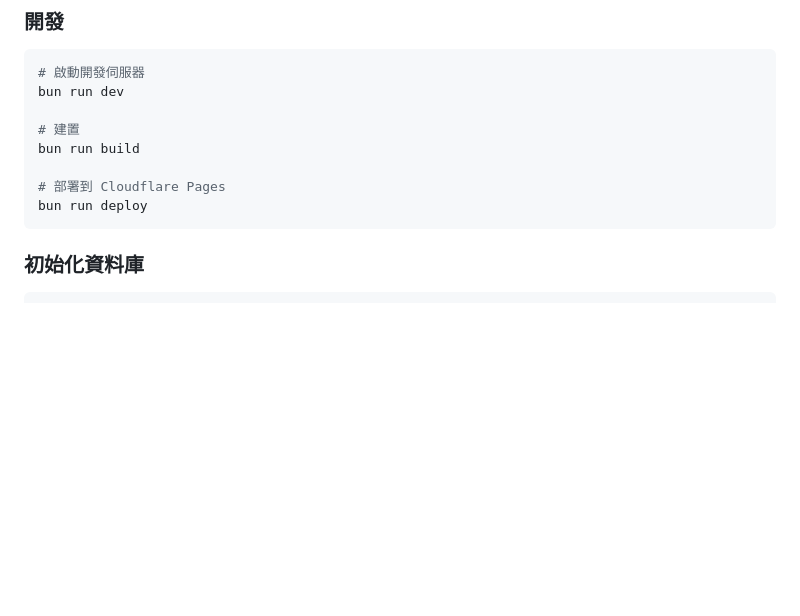
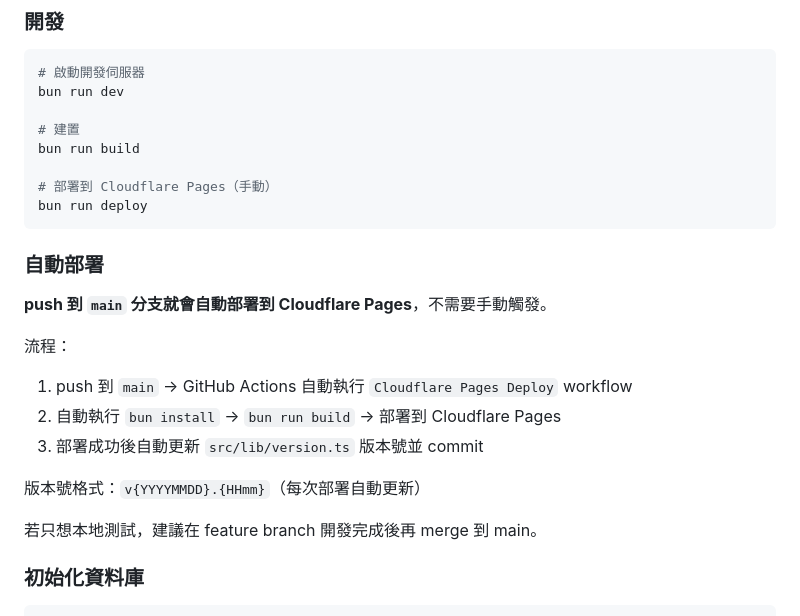
Before and after one commit to cyclone-tw/cyclone-workflow, a Markdown page: README.md, the part around the change. Rendered like a GitHub page; blank space fills up the shorter version.

Commit message:
docs: add auto-deploy documentation to README
說明 push 到 main 就會自動部署到 Cloudflare Pages

Co-Authored-By: Claude Opus 4.6 <noreply@anthropic.com>

````diff
--- a/README.md
+++ b/README.md
@@ -138,9 +138,22 @@ bun run dev
 # 建置
 bun run build
 
-# 部署到 Cloudflare Pages
+# 部署到 Cloudflare Pages（手動）
 bun run deploy
 ```
+
+### 自動部署
+
+**push 到 `main` 分支就會自動部署到 Cloudflare Pages**，不需要手動觸發。
+
+流程：
+1. push 到 `main` → GitHub Actions 自動執行 `Cloudflare Pages Deploy` workflow
+2. 自動執行 `bun install` → `bun run build` → 部署到 Cloudflare Pages
+3. 部署成功後自動更新 `src/lib/version.ts` 版本號並 commit
+
+版本號格式：`v{YYYYMMDD}.{HHmm}`（每次部署自動更新）
+
+若只想本地測試，建議在 feature branch 開發完成後再 merge 到 main。
 
 ### 初始化資料庫
 
````
